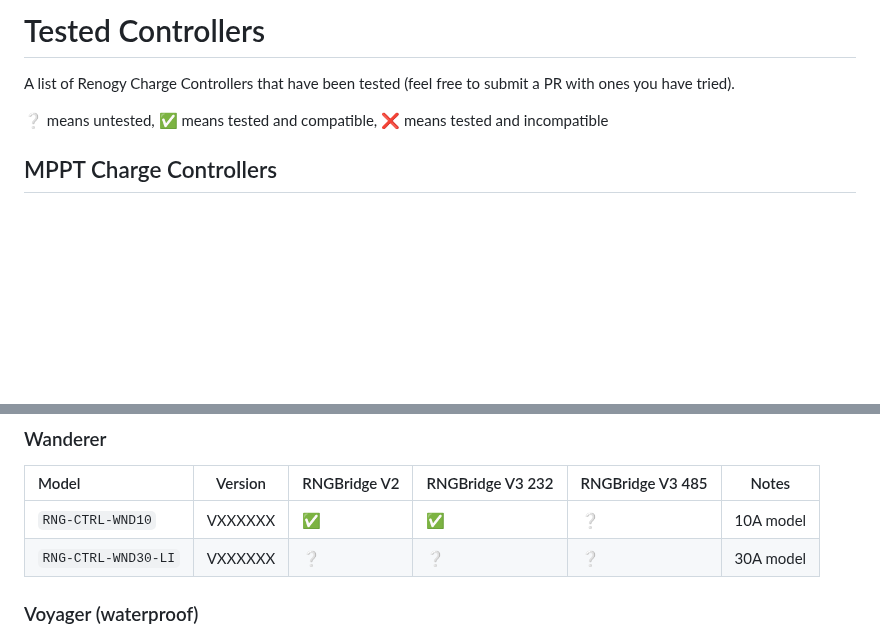
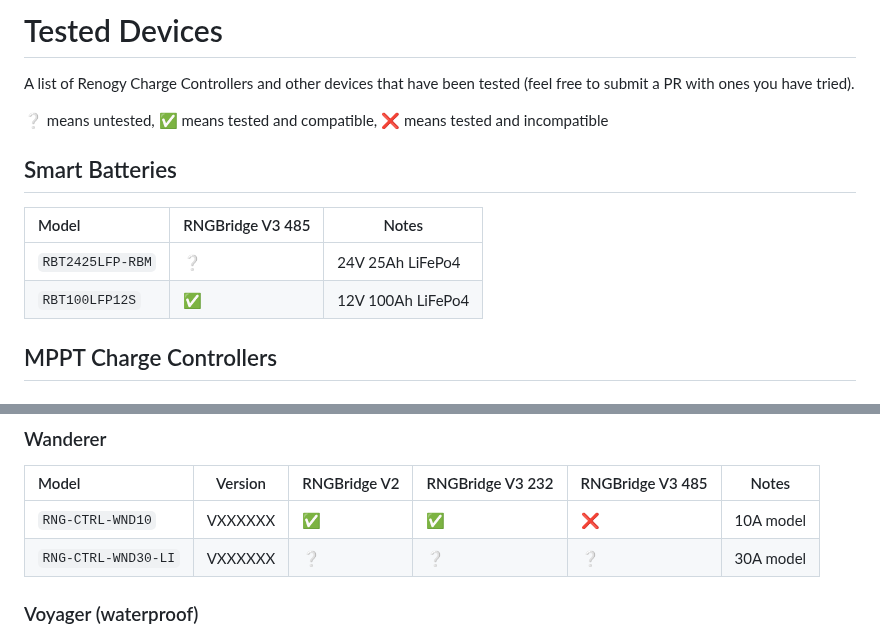
Before and after one commit to enwi/RNGBridgeDoc, a Markdown page: controllers.md, 2 parts joined by grey strips. Drawn GitHub-style; blank space fills up the shorter version.

```diff
--- a/controllers.md
+++ b/controllers.md
@@ -1,10 +1,17 @@
-# Tested Controllers
+# Tested Devices
 
-A list of Renogy Charge Controllers that have been tested (feel free to submit a PR with ones you have tried).
+A list of Renogy Charge Controllers and other devices that have been tested (feel free to submit a PR with ones you have tried).
 
 :grey_question: means untested,
 :white_check_mark: means tested and compatible,
 :x: means tested and incompatible
+
+## Smart Batteries
+
+| Model               | RNGBridge V3 485   | Notes |
+|:--------------------|--------------------|-------|
+| `RBT2425LFP-RBM`    | :grey_question:    | 24V  25Ah LiFePo4 |
+| `RBT100LFP12S`      | :white_check_mark: | 12V 100Ah LiFePo4 |
 
 ## MPPT Charge Controllers
 
@@ -30,7 +37,7 @@ A list of Renogy Charge Controllers that have been tested (feel free to submit a
 ### Wanderer
 | Model               | Version | RNGBridge V2       | RNGBridge V3 232   | RNGBridge V3 485   | Notes |
 |:--------------------|---------|--------------------|--------------------|--------------------|-------|
-| `RNG-CTRL-WND10`    | VXXXXXX | :white_check_mark: | :white_check_mark: | :grey_question:    | 10A model |
+| `RNG-CTRL-WND10`    | VXXXXXX | :white_check_mark: | :white_check_mark: | :x:                | 10A model |
 | `RNG-CTRL-WND30-LI` | VXXXXXX | :grey_question:    | :grey_question:    | :grey_question:    | 30A model |
 
 ### Voyager (waterproof)
```
